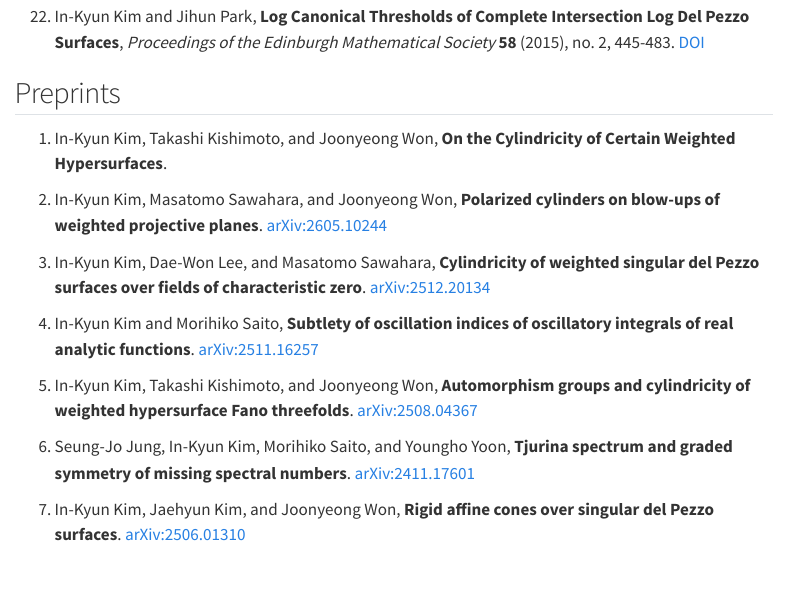
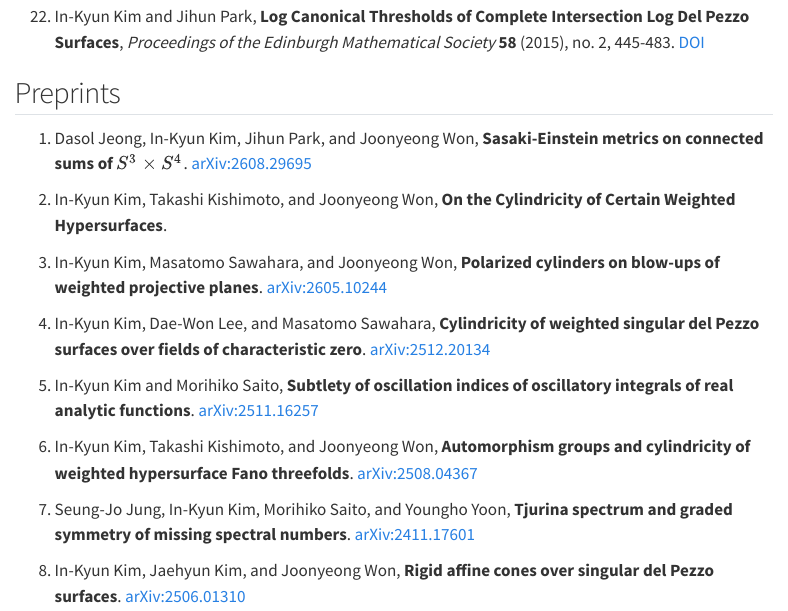
Before and after one commit to soulcraw/inkyun, a Quarto document (research.qmd): the page in a window 1100 px wide, from 1550 px down. Rendered offline with R 4.5, knitr and Pandoc in place of Quarto, with nearby package versions; menus at the side of the page are left out.

Commit message:
Render Quarto website

```diff
--- a/research.qmd
+++ b/research.qmd
@@ -49,6 +49,7 @@ title: "Research"
 1. In-Kyun Kim and Jihun Park, **Log Canonical Thresholds of Complete Intersection Log Del Pezzo Surfaces**, *Proceedings of the Edinburgh Mathematical Society* **58** (2015), no. 2, 445-483. [DOI](https://doi.org/10.1017/S0013091515000012)
 
 ## Preprints
+1. Dasol Jeong, In-Kyun Kim, Jihun Park, and Joonyeong Won, **Sasaki-Einstein metrics on connected sums of $S^3\times S^4$**. [arXiv:2608.29695](https://arxiv.org/abs/2608.29695)
 
 1. In-Kyun Kim, Takashi Kishimoto, and Joonyeong Won, **On the Cylindricity of Certain Weighted Hypersurfaces**.
 
```
Also changed, not shown: docs/search.json, 2 other files.
